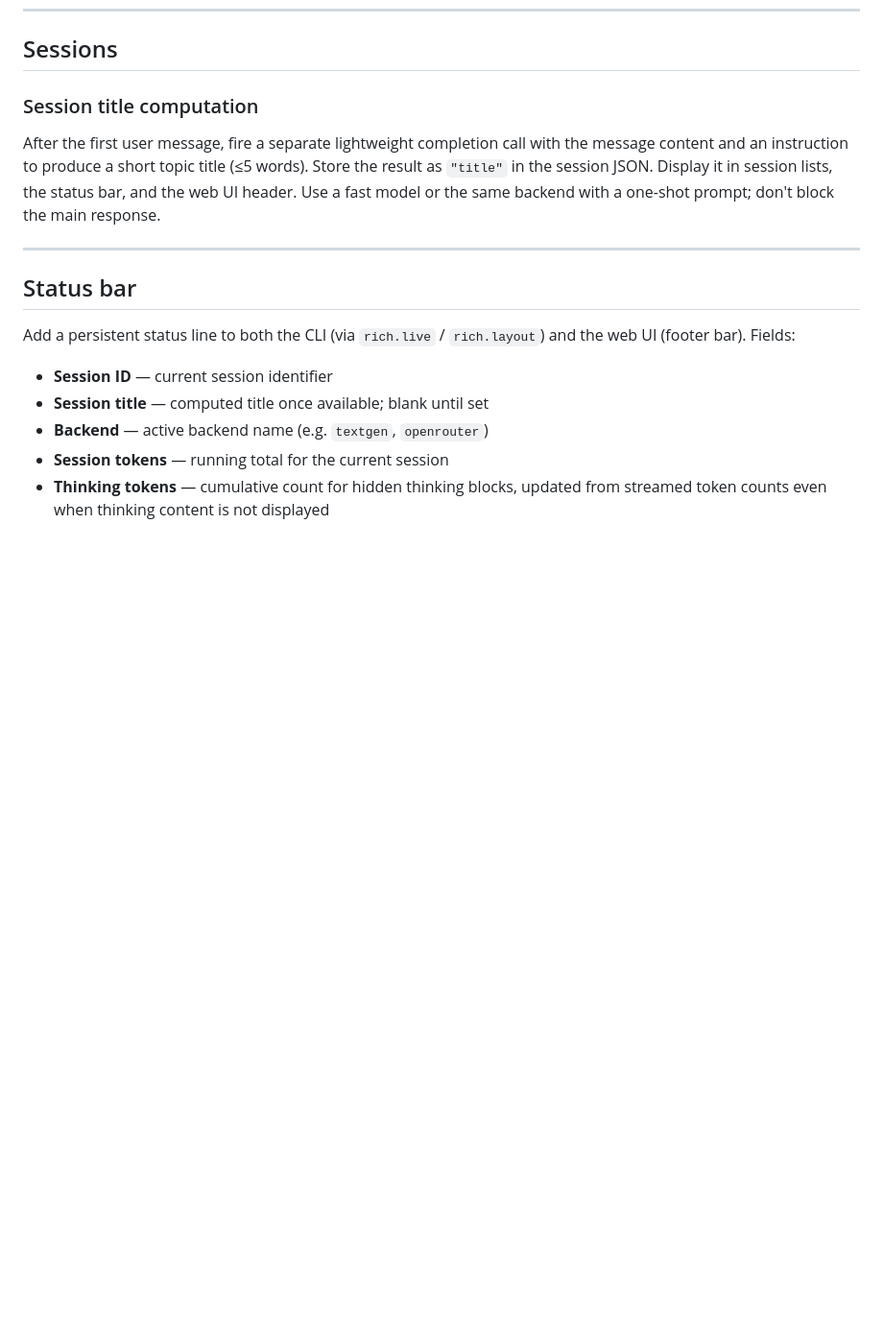
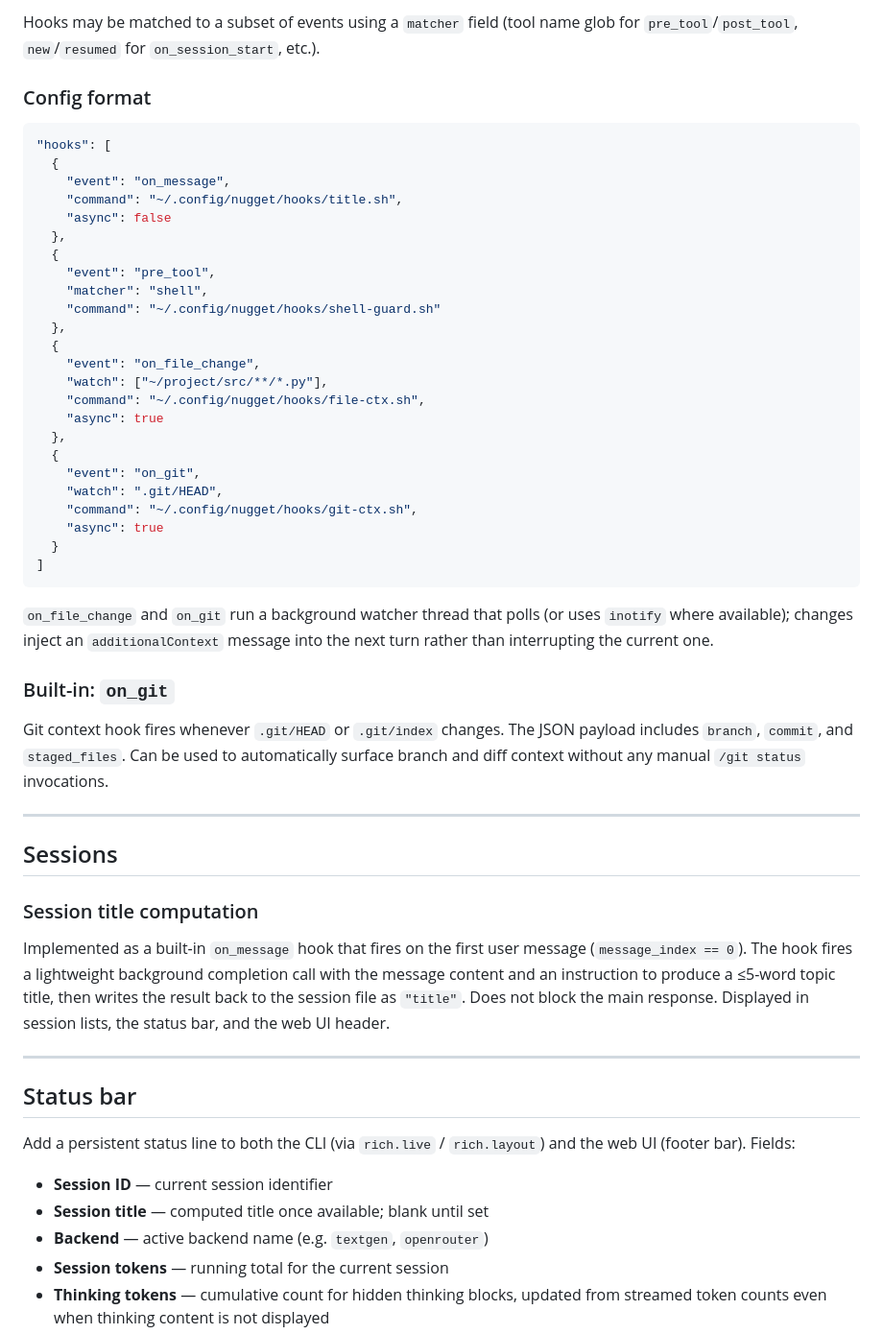
Before and after one commit to jamesbiederbeck/nugget, a Markdown page: ROADMAP.md, the part around one of its changes. Shown at 96% size. GitHub-like rendering; blank space fills up the shorter version.

````diff
--- a/ROADMAP.md
+++ b/ROADMAP.md
@@ -103,11 +177,56 @@ Config key: `"backend": "openrouter"` + `"openrouter_api_key"` + `"openrouter_mo
+Hooks may be matched to a subset of events using a `matcher` field (tool name
+glob for `pre_tool`/`post_tool`, `new`/`resumed` for `on_session_start`, etc.).
+
+### Config format
+
+```json
+"hooks": [
+  {
+    "event": "on_message",
+    "command": "~/.config/nugget/hooks/title.sh",
+    "async": false
+  },
+  {
+    "event": "pre_tool",
+    "matcher": "shell",
+    "command": "~/.config/nugget/hooks/shell-guard.sh"
+  },
+  {
+    "event": "on_file_change",
+    "watch": ["~/project/src/**/*.py"],
+    "command": "~/.config/nugget/hooks/file-ctx.sh",
+    "async": true
+  },
+  {
+    "event": "on_git",
+    "watch": ".git/HEAD",
+    "command": "~/.config/nugget/hooks/git-ctx.sh",
+    "async": true
+  }
+]
+```
+
+`on_file_change` and `on_git` run a background watcher thread that polls (or uses
+`inotify` where available); changes inject an `additionalContext` message into the
+next turn rather than interrupting the current one.
+
+### Built-in: `on_git`
+
+Git context hook fires whenever `.git/HEAD` or `.git/index` changes. The JSON
+payload includes `branch`, `commit`, and `staged_files`. Can be used to
+automatically surface branch and diff context without any manual `/git status`
+invocations.
+
+---
+
 ## Sessions
 
 ### Session title computation
-After the first user message, fire a separate lightweight completion call with
-the message content and an instruction to produce a short topic title (≤5 words).
-Store the result as `"title"` in the session JSON. Display it in session lists,
-the status bar, and the web UI header. Use a fast model or the same backend with
-a one-shot prompt; don't block the main response.
+Implemented as a built-in `on_message` hook that fires on the first user message
+(`message_index == 0`). The hook fires a lightweight background completion call
+with the message content and an instruction to produce a ≤5-word topic title,
+then writes the result back to the session file as `"title"`. Does not block the
+main response. Displayed in session lists, the status bar, and the web UI header.
 
 ---
 
````
Also changed, not shown: other parts of ROADMAP.md (+86 -12 lines).
